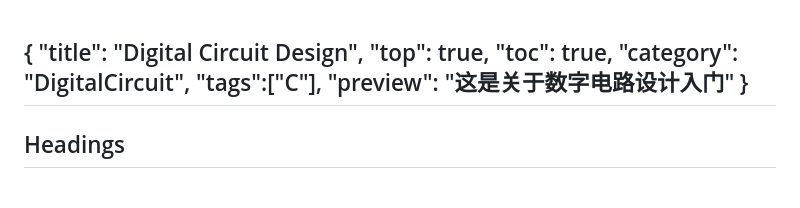
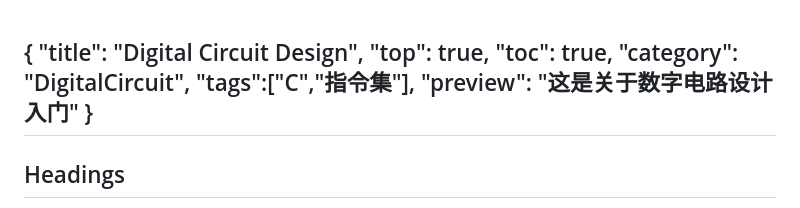
Before and after one commit to Disat/roughpage, a Markdown page: markdown/digital_circuit_design.md, the part around the change. Rendered like a GitHub page.

```diff
--- a/markdown/digital_circuit_design.md
+++ b/markdown/digital_circuit_design.md
@@ -3,7 +3,7 @@
 "top": true,
 "toc": true,
 "category": "DigitalCircuit",
-"tags":["C"],
+"tags":["C","指令集"],
 "preview": "这是关于数字电路设计入门"
 }
 ---
```
